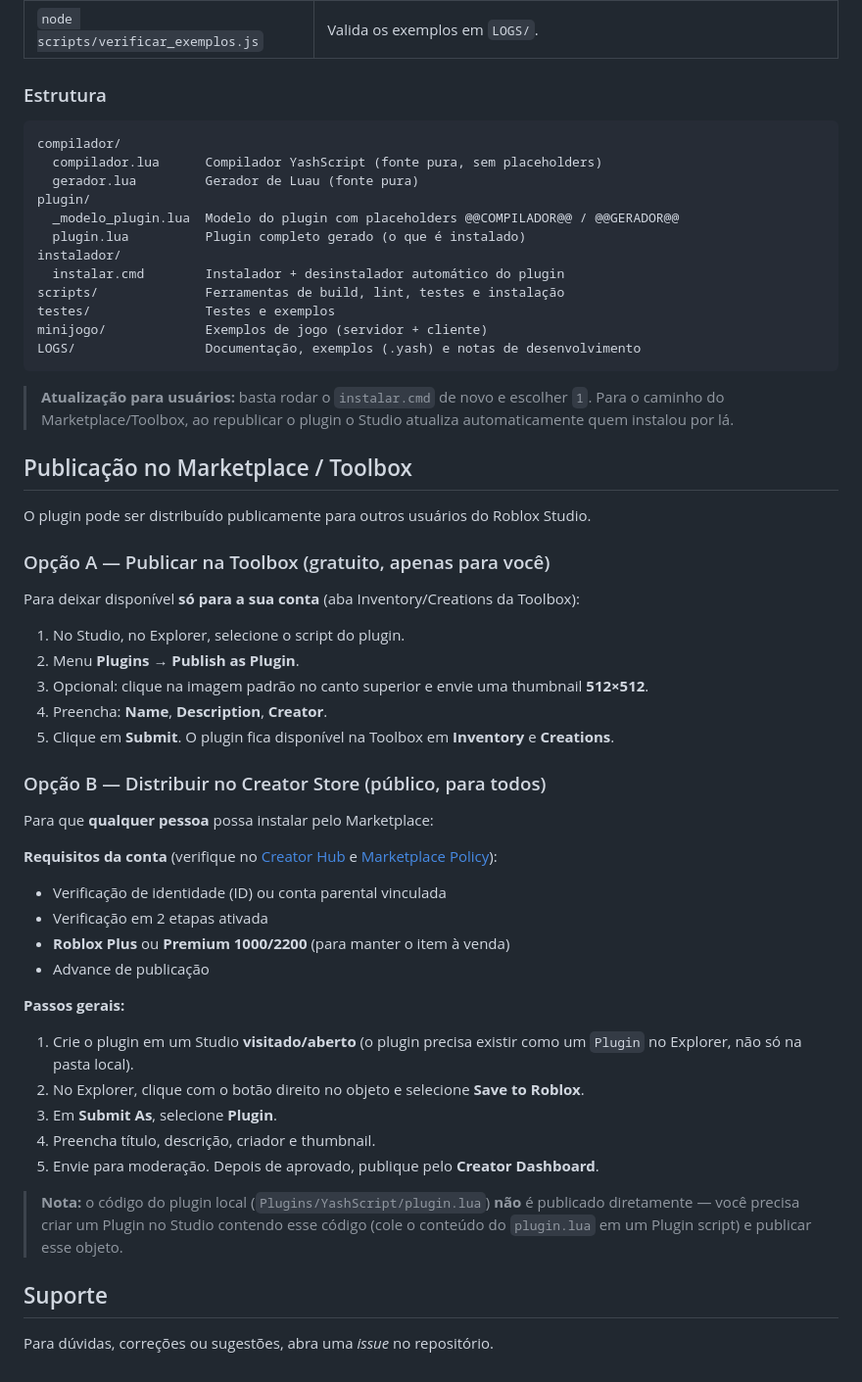
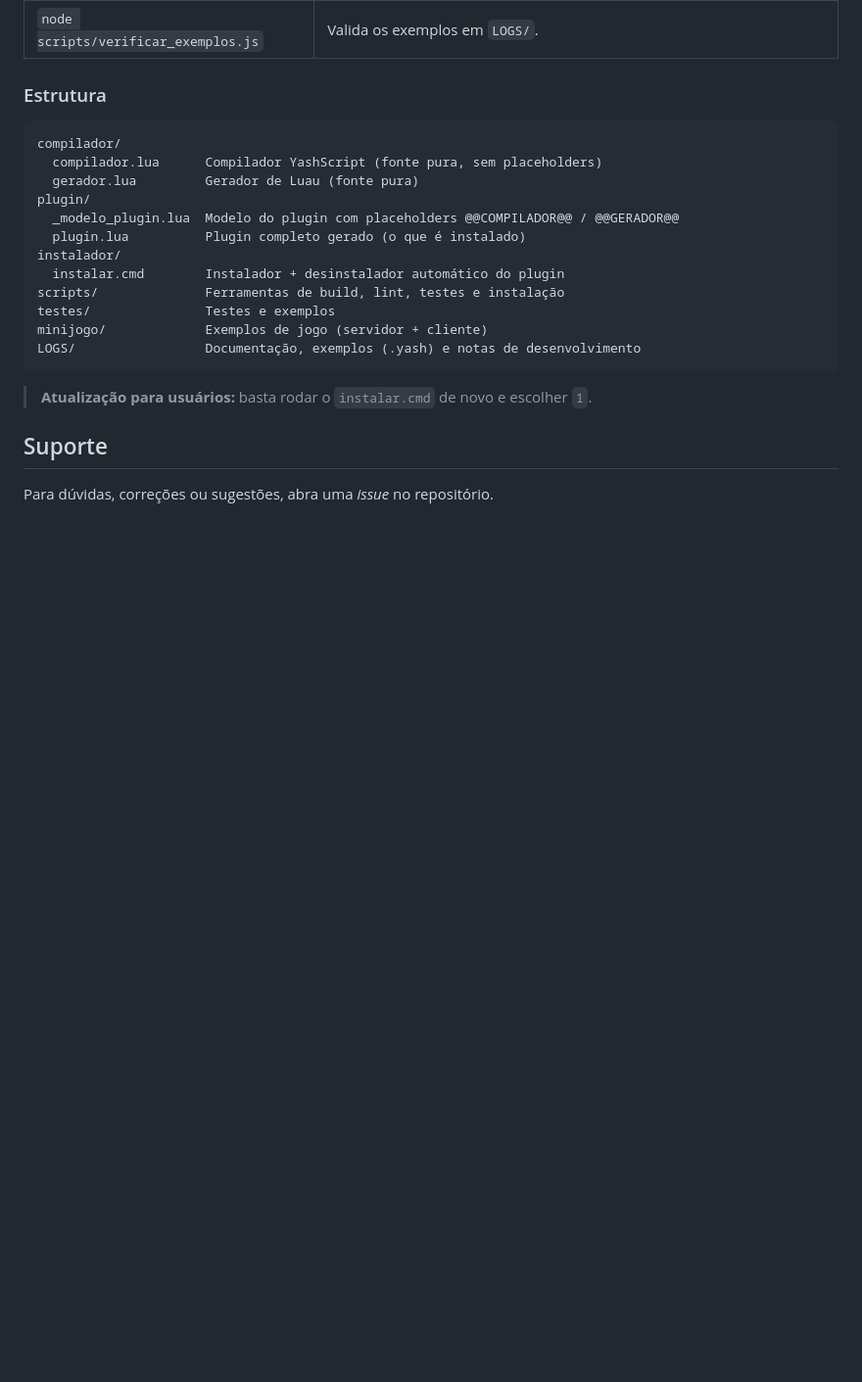
Before and after one commit to yashioficiala-DEV/YashScript-Roblox-Studio, a Markdown page: README.md, the part around the change. Shown at 98% size. Drawn GitHub-style; blank space fills up the shorter version.

Commit message:
remove secao de publicacao no marketplace do README

````diff
--- a/README.md
+++ b/README.md
@@ -122,43 +122,6 @@ LOGS/                 Documentação, exemplos (.yash) e notas de desenvolviment
 ```
 
 > **Atualização para usuários:** basta rodar o `instalar.cmd` de novo e escolher `1`.
-> Para o caminho do Marketplace/Toolbox, ao republicar o plugin o Studio atualiza
-> automaticamente quem instalou por lá.
-
-## Publicação no Marketplace / Toolbox
-
-O plugin pode ser distribuído publicamente para outros usuários do Roblox Studio.
-
-### Opção A — Publicar na Toolbox (gratuito, apenas para você)
-
-Para deixar disponível **só para a sua conta** (aba Inventory/Creations da Toolbox):
-
-1. No Studio, no Explorer, selecione o script do plugin.
-2. Menu **Plugins** → **Publish as Plugin**.
-3. Opcional: clique na imagem padrão no canto superior e envie uma thumbnail **512×512**.
-4. Preencha: **Name**, **Description**, **Creator**.
-5. Clique em **Submit**. O plugin fica disponível na Toolbox em **Inventory** e **Creations**.
-
-### Opção B — Distribuir no Creator Store (público, para todos)
-
-Para que **qualquer pessoa** possa instalar pelo Marketplace:
-
-**Requisitos da conta** (verifique no [Creator Hub](https://create.roblox.com/docs/marketplace/publish-to-marketplace) e [Marketplace Policy](https://create.roblox.com/docs/marketplace/marketplace-policy)):
-- Verificação de identidade (ID) ou conta parental vinculada
-- Verificação em 2 etapas ativada
-- **Roblox Plus** ou **Premium 1000/2200** (para manter o item à venda)
-- Advance de publicação
-
-**Passos gerais:**
-1. Crie o plugin em um Studio **visitado/aberto** (o plugin precisa existir como um `Plugin` no Explorer, não só na pasta local).
-2. No Explorer, clique com o botão direito no objeto e selecione **Save to Roblox**.
-3. Em **Submit As**, selecione **Plugin**.
-4. Preencha título, descrição, criador e thumbnail.
-5. Envie para moderação. Depois de aprovado, publique pelo **Creator Dashboard**.
-
-> **Nota:** o código do plugin local (`Plugins/YashScript/plugin.lua`) **não** é publicado
-> diretamente — você precisa criar um Plugin no Studio contendo esse código (cole o conteúdo
-> do `plugin.lua` em um Plugin script) e publicar esse objeto.
 
 ## Suporte
 
````
